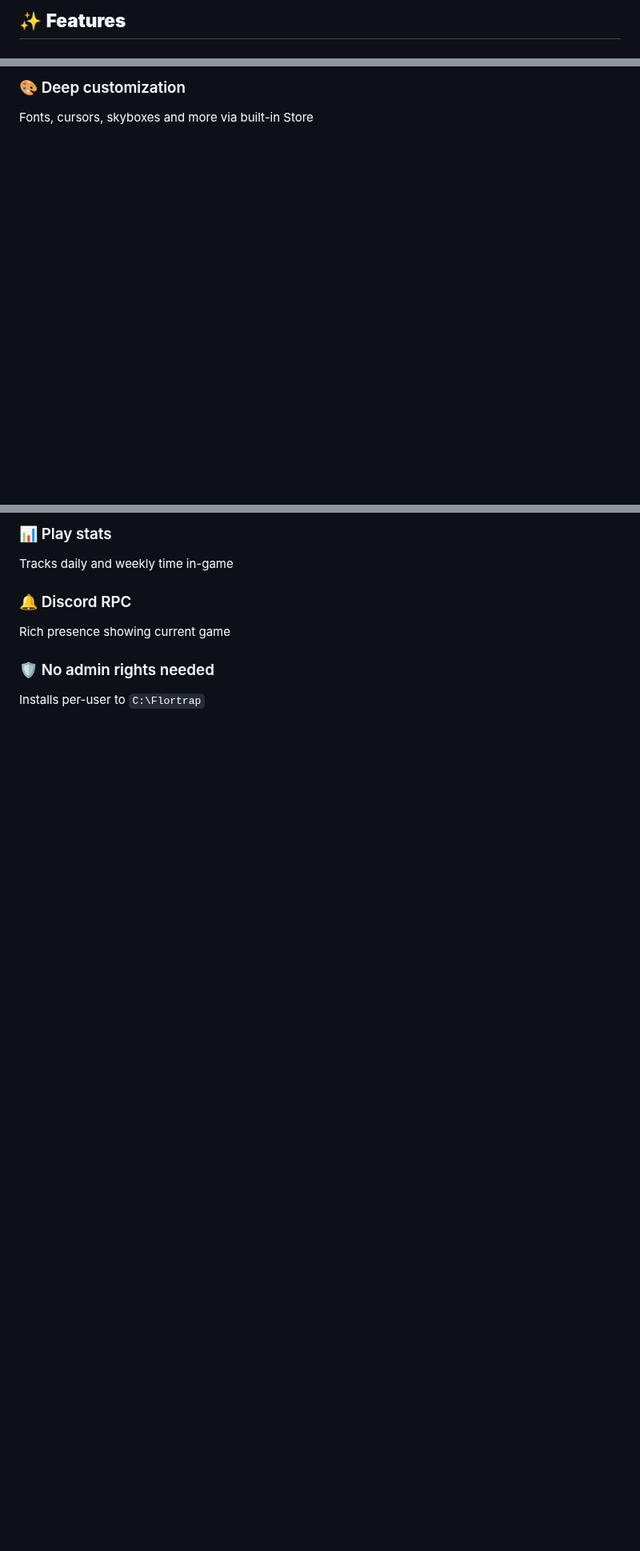
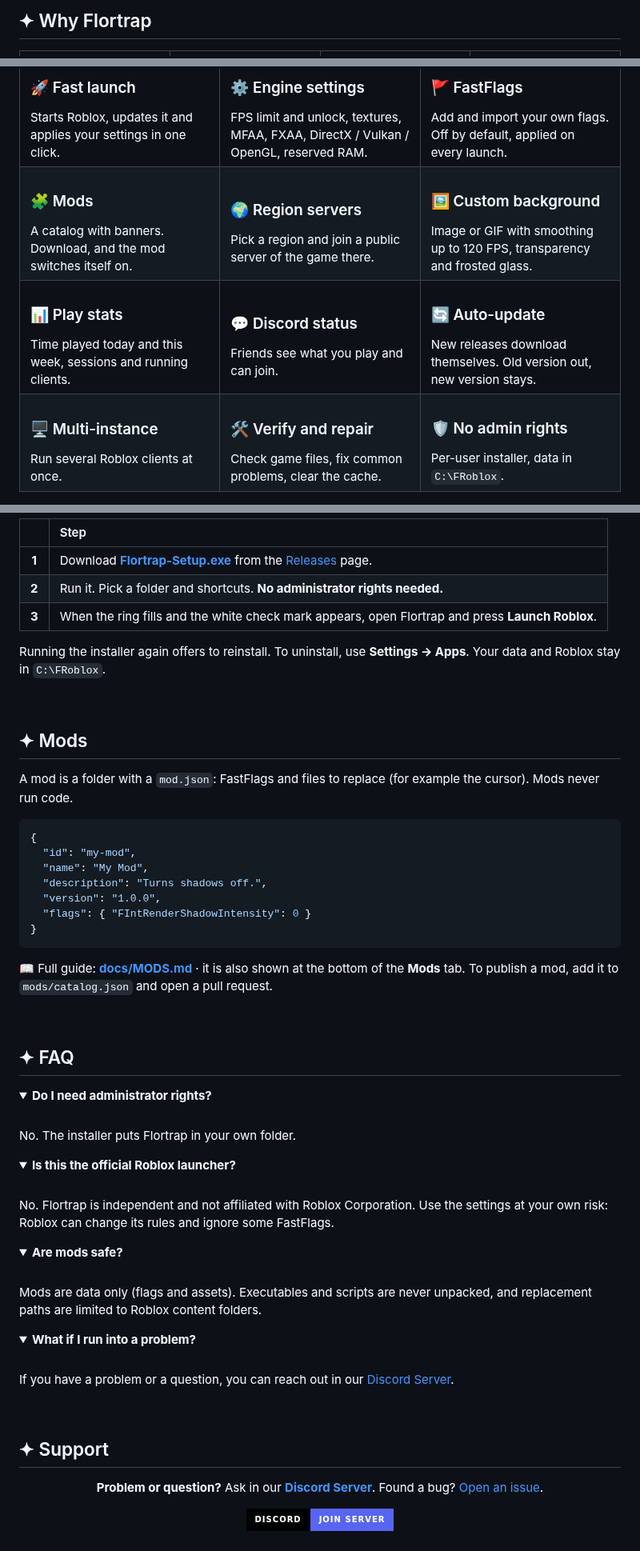
Before and after one commit to slenderhold/Flortrap, a Markdown page: README.md, 3 parts joined by grey strips. Shown at 80% size. GitHub-like rendering; folded sections open; badges without logos; blank space fills up the shorter version.

Commit message:
Redesign README, add website, banner and Discord support links
Co-Authored-By: Claude Sonnet 5.5 <noreply@anthropic.com>
Claude-Session: https://claude.ai/code/session_01AqdRrBKMdMdw3Bd4X6w5UR

````diff
--- a/README.md
+++ b/README.md
@@ -23,3 +40,3 @@
 
-## ✨ **Features**
+## ✦ Why Flortrap
 
@@ -37,6 +55,24 @@
 
-<div style="background: #161b22; padding: 16px; border-radius: 12px; border: 1px solid #30363d;">
-  <h3 style="margin-top: 0;">🎨 Deep customization</h3>
-  <p>Fonts, cursors, skyboxes and more via built-in Store</p>
-</div>
+<table>
+<tr>
+<td width="33%" valign="top"><h3>🚀 Fast launch</h3>Starts Roblox, updates it and applies your settings in one click.</td>
+<td width="33%" valign="top"><h3>⚙️ Engine settings</h3>FPS limit and unlock, textures, MFAA, FXAA, DirectX / Vulkan / OpenGL, reserved RAM.</td>
+<td width="33%" valign="top"><h3>🚩 FastFlags</h3>Add and import your own flags. Off by default, applied on every launch.</td>
+</tr>
+<tr>
+<td valign="top"><h3>🧩 Mods</h3>A catalog with banners. Download, and the mod switches itself on.</td>
+<td valign="top"><h3>🌍 Region servers</h3>Pick a region and join a public server of the game there.</td>
+<td valign="top"><h3>🖼 Custom background</h3>Image or GIF with smoothing up to 120 FPS, transparency and frosted glass.</td>
+</tr>
+<tr>
+<td valign="top"><h3>📊 Play stats</h3>Time played today and this week, sessions and running clients.</td>
+<td valign="top"><h3>💬 Discord status</h3>Friends see what you play and can join.</td>
+<td valign="top"><h3>🔄 Auto-update</h3>New releases download themselves. Old version out, new version stays.</td>
+</tr>
+<tr>
+<td valign="top"><h3>🖥 Multi-instance</h3>Run several Roblox clients at once.</td>
+<td valign="top"><h3>🛠 Verify and repair</h3>Check game files, fix common problems, clear the cache.</td>
+<td valign="top"><h3>🛡 No admin rights</h3>Per-user installer, data in <code>C:\FRoblox</code>.</td>
+</tr>
+</table>
 
@@ -52,18 +82,65 @@
 
-<div style="background: #161b22; padding: 16px; border-radius: 12px; border: 1px solid #30363d;">
-  <h3 style="margin-top: 0;">📊 Play stats</h3>
-  <p>Tracks daily and weekly time in-game</p>
-</div>
+| | Step |
+|:-:|:--|
+| **1** | Download **[Flortrap-Setup.exe](https://github.com/slenderhold/Flortrap/releases/latest/download/Flortrap-Setup.exe)** from the [Releases](https://github.com/slenderhold/Flortrap/releases) page. |
+| **2** | Run it. Pick a folder and shortcuts. **No administrator rights needed.** |
+| **3** | When the ring fills and the white check mark appears, open Flortrap and press **Launch Roblox**. |
 
-<div style="background: #161b22; padding: 16px; border-radius: 12px; border: 1px solid #30363d;">
-  <h3 style="margin-top: 0;">🔔 Discord RPC</h3>
-  <p>Rich presence showing current game</p>
-</div>
+Running the installer again offers to reinstall. To uninstall, use **Settings → Apps**. Your data and Roblox stay in `C:\FRoblox`.
 
-<div style="background: #161b22; padding: 16px; border-radius: 12px; border: 1px solid #30363d;">
-  <h3 style="margin-top: 0;">🛡 No admin rights needed</h3>
-  <p>Installs per-user to <code>C:\Flortrap</code></p>
-</div>
+<br>
+
+## ✦ Mods
+
+A mod is a folder with a `mod.json`: FastFlags and files to replace (for example the cursor). Mods never run code.
+
+```json
+{
+  "id": "my-mod",
+  "name": "My Mod",
+  "description": "Turns shadows off.",
+  "version": "1.0.0",
+  "flags": { "FIntRenderShadowIntensity": 0 }
+}
+```
+
+📖 Full guide: **[docs/MODS.md](docs/MODS.md)** · it is also shown at the bottom of the **Mods** tab.
+To publish a mod, add it to `mods/catalog.json` and open a pull request.
+
+<br>
+
+## ✦ FAQ
+
+<details>
+<summary><b>Do I need administrator rights?</b></summary>
+<br>No. The installer puts Flortrap in your own folder.
+</details>
+
+<details>
+<summary><b>Is this the official Roblox launcher?</b></summary>
+<br>No. Flortrap is independent and not affiliated with Roblox Corporation. Use the settings at your own risk: Roblox can change its rules and ignore some FastFlags.
+</details>
+
+<details>
+<summary><b>Are mods safe?</b></summary>
+<br>Mods are data only (flags and assets). Executables and scripts are never unpacked, and replacement paths are limited to Roblox content folders.
+</details>
+
+<details>
+<summary><b>What if I run into a problem?</b></summary>
+<br>If you have a problem or a question, you can reach out in our <a href="https://discord.gg/nPeHUyxYBA">Discord Server</a>.
+</details>
+
+<br>
+
+## ✦ Support
+
+<div align="center">
+
+**Problem or question?** Ask in our **[Discord Server](https://discord.gg/nPeHUyxYBA)**.
+Found a bug? [Open an issue](https://github.com/slenderhold/Flortrap/issues).
+
+<a href="https://discord.gg/nPeHUyxYBA"><img src="https://img.shields.io/badge/Discord-Join%20server-5865F2?style=for-the-badge&logo=discord&logoColor=white&labelColor=000000" alt="Discord"></a>
 
 </div>
 
````
Also changed, not shown: other parts of README.md (+54 -41 lines), docs/MODS.md (added, +115 -0 lines), assets/app.png (added), assets/banner.png (added), docs/app.png (added), docs/banner.png (added), docs/cursor.png (added), 3 other files.
